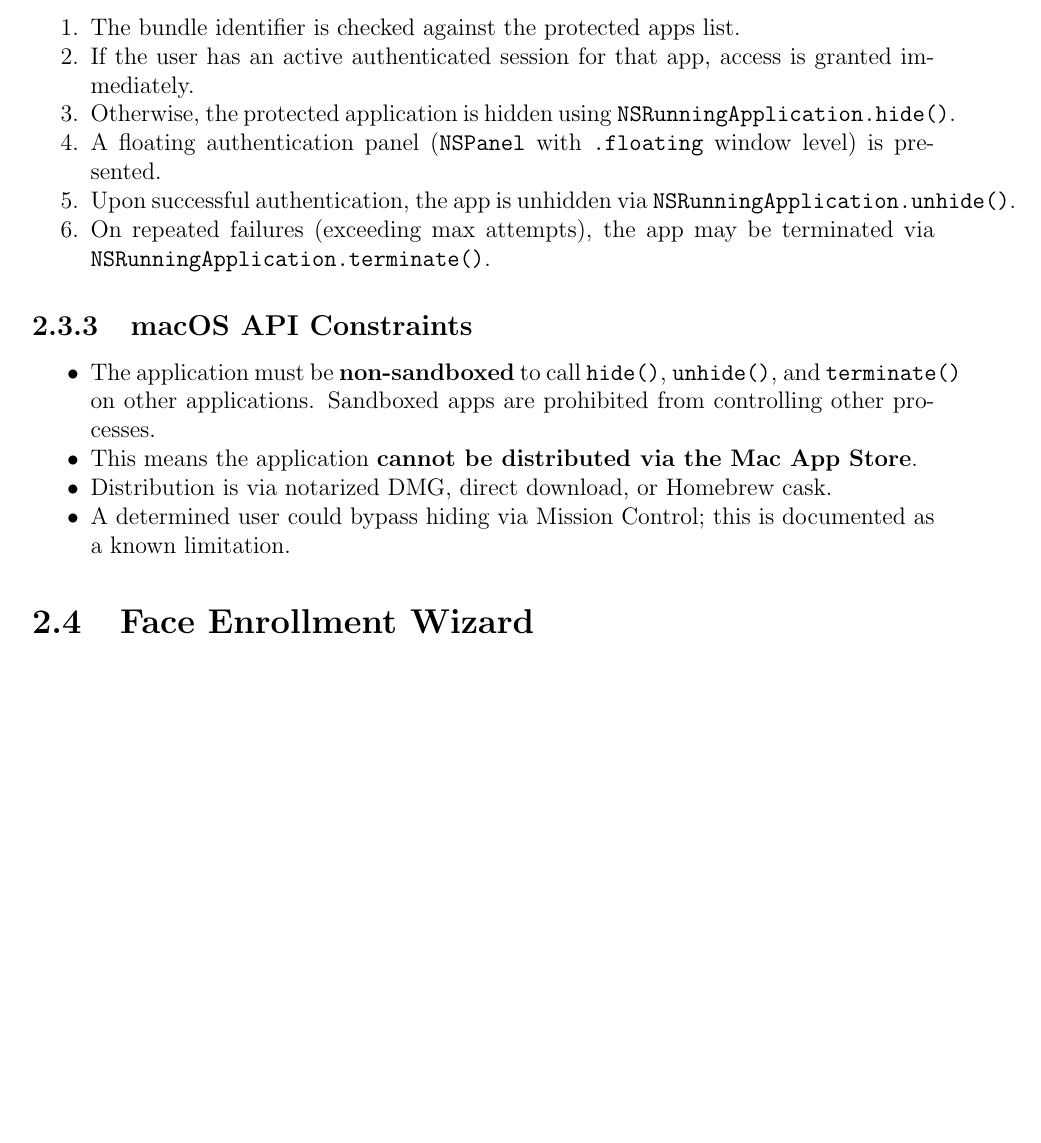
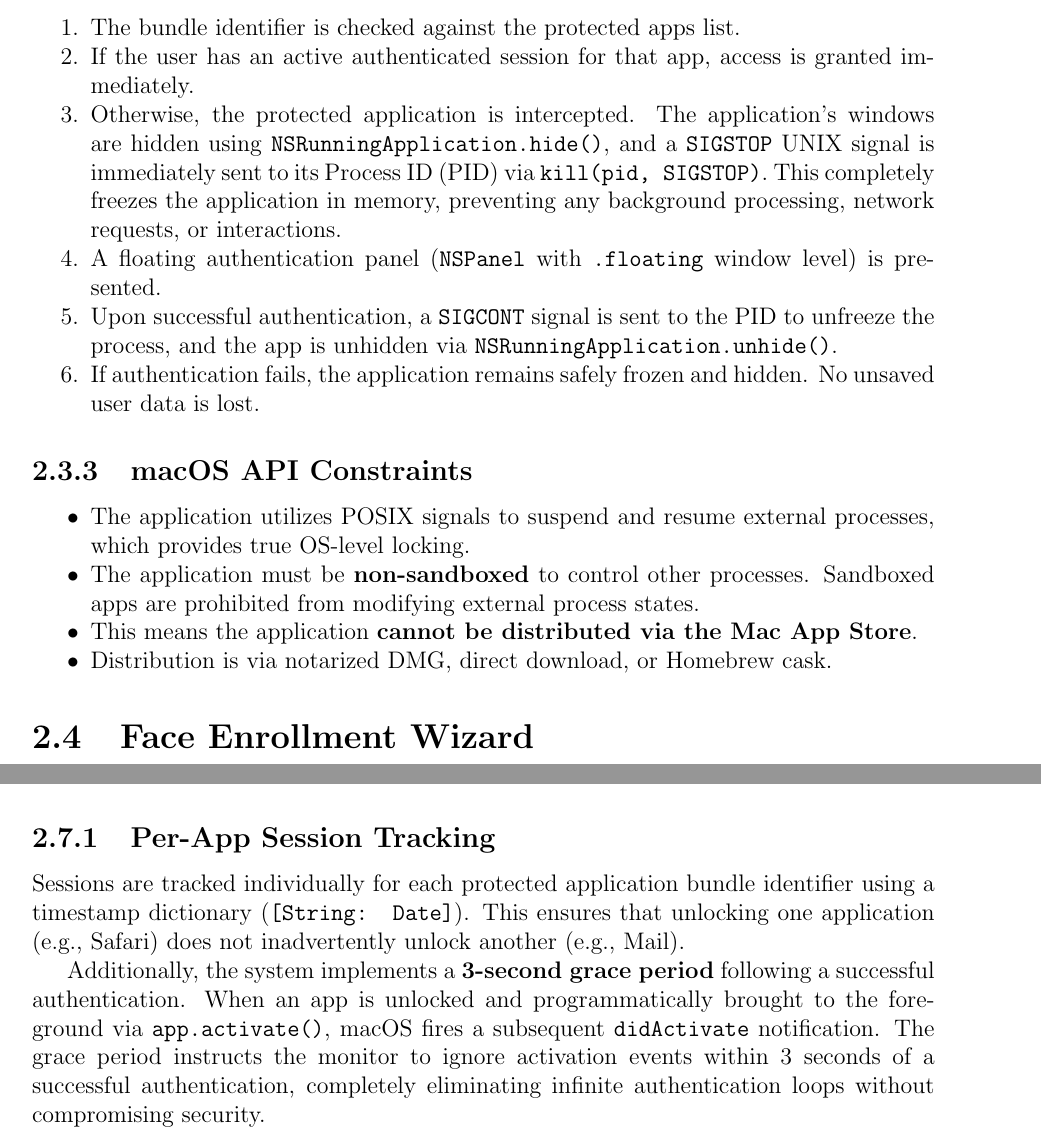
Before and after one commit to ThanojBuddhima/applockPro, a LaTeX document (docs/report.tex): part of page 10 of 41 before the commit and two parts of pages 10 and 13 of 41 after it, the two joined at a grey line, cut so that both start at the same text, the shorter picture padded with empty space. Compiled offline with pdfLaTeX.

Commit message:
Update LaTeX report with technical fixes

```diff
--- a/docs/report.tex
+++ b/docs/report.tex
@@ -210,18 +210,18 @@ When a protected application is detected:
 \begin{enumerate}[noitemsep]
     \item The bundle identifier is checked against the protected apps list.
     \item If the user has an active authenticated session for that app, access is granted immediately.
-    \item Otherwise, the protected application is hidden using \texttt{NSRunningApplication.hide()}.
+    \item Otherwise, the protected application is intercepted. The application's windows are hidden using \texttt{NSRunningApplication.hide()}, and a \texttt{SIGSTOP} UNIX signal is immediately sent to its Process ID (PID) via \texttt{kill(pid, SIGSTOP)}. This completely freezes the application in memory, preventing any background processing, network requests, or interactions.
     \item A floating authentication panel (\texttt{NSPanel} with \texttt{.floating} window level) is presented.
-    \item Upon successful authentication, the app is unhidden via \texttt{NSRunningApplication.unhide()}.
-    \item On repeated failures (exceeding max attempts), the app may be terminated via \texttt{NSRunningApplication.terminate()}.
+    \item Upon successful authentication, a \texttt{SIGCONT} signal is sent to the PID to unfreeze the process, and the app is unhidden via \texttt{NSRunningApplication.unhide()}.
+    \item If authentication fails, the application remains safely frozen and hidden. No unsaved user data is lost.
 \end{enumerate}
 
 \subsection{macOS API Constraints}
 \begin{itemize}[noitemsep]
-    \item The application must be \textbf{non-sandboxed} to call \texttt{hide()}, \texttt{unhide()}, and \texttt{terminate()} on other applications. Sandboxed apps are prohibited from controlling other processes.
+    \item The application utilizes POSIX signals to suspend and resume external processes, which provides true OS-level locking.
+    \item The application must be \textbf{non-sandboxed} to control other processes. Sandboxed apps are prohibited from modifying external process states.
     \item This means the application \textbf{cannot be distributed via the Mac App Store}.
     \item Distribution is via notarized DMG, direct download, or Homebrew cask.
-    \item A determined user could bypass hiding via Mission Control; this is documented as a known limitation.
 \end{itemize}
 
 \section{Face Enrollment Wizard}
@@ -366,7 +366,12 @@ The application never accesses, stores, or transmits fingerprint data. All biome
 \end{itemize}
 
 \section{Session Management}
-To avoid requiring authentication on every interaction, FaceLock Pro implements session management.
+To avoid requiring authentication on every interaction, FaceLock Pro implements robust session management.
+
+\subsection{Per-App Session Tracking}
+Sessions are tracked individually for each protected application bundle identifier using a timestamp dictionary (\texttt{[String: Date]}). This ensures that unlocking one application (e.g., Safari) does not inadvertently unlock another (e.g., Mail).
+
+Additionally, the system implements a \textbf{3-second grace period} following a successful authentication. When an app is unlocked and programmatically brought to the foreground via \texttt{app.activate()}, macOS fires a subsequent \texttt{didActivate} notification. The grace period instructs the monitor to ignore activation events within 3 seconds of a successful authentication, completely eliminating infinite authentication loops without compromising security.
 
 \subsection{Session Timeout Options}
 \begin{table}[H]
```
Also changed, not shown: docs/report.tex (3 more changed lines).
